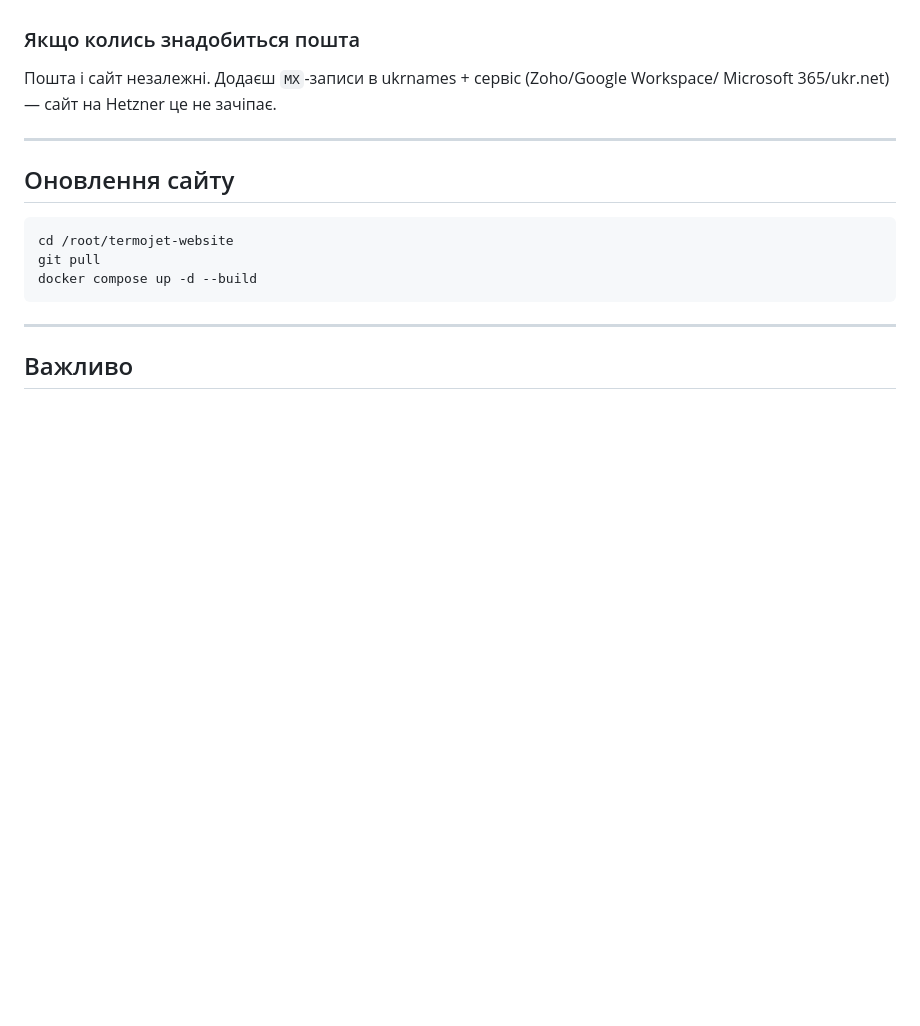
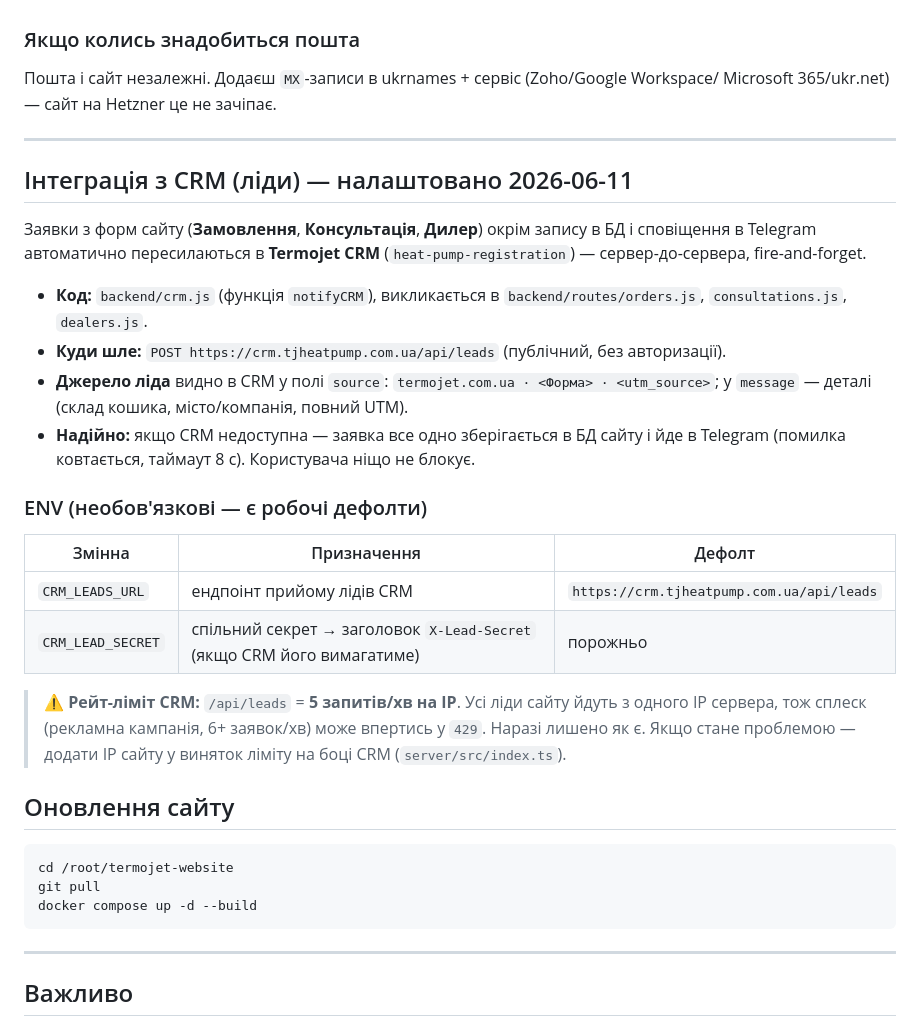
Before and after one commit to tankosever-ship-it/termojet-website, a Markdown page: DEPLOY.md, the part around the change. GitHub-like rendering; blank space fills up the shorter version.

````diff
--- a/DEPLOY.md
+++ b/DEPLOY.md
@@ -94,6 +94,30 @@ Microsoft 365/ukr.net) — сайт на Hetzner це не зачіпає.
 
 ---
 
+## Інтеграція з CRM (ліди) — налаштовано 2026-06-11
+
+Заявки з форм сайту (**Замовлення**, **Консультація**, **Дилер**) окрім запису в БД
+і сповіщення в Telegram автоматично пересилаються в **Termojet CRM**
+(`heat-pump-registration`) — сервер-до-сервера, fire-and-forget.
+
+- **Код:** `backend/crm.js` (функція `notifyCRM`), викликається в
+  `backend/routes/orders.js`, `consultations.js`, `dealers.js`.
+- **Куди шле:** `POST https://crm.tjheatpump.com.ua/api/leads` (публічний, без авторизації).
+- **Джерело ліда** видно в CRM у полі `source`: `termojet.com.ua · <Форма> · <utm_source>`;
+  у `message` — деталі (склад кошика, місто/компанія, повний UTM).
+- **Надійно:** якщо CRM недоступна — заявка все одно зберігається в БД сайту і йде в Telegram
+  (помилка ковтається, таймаут 8 с). Користувача ніщо не блокує.
+
+### ENV (необов'язкові — є робочі дефолти)
+| Змінна | Призначення | Дефолт |
+|---|---|---|
+| `CRM_LEADS_URL` | ендпоінт прийому лідів CRM | `https://crm.tjheatpump.com.ua/api/leads` |
+| `CRM_LEAD_SECRET` | спільний секрет → заголовок `X-Lead-Secret` (якщо CRM його вимагатиме) | порожньо |
+
+> ⚠️ **Рейт-ліміт CRM:** `/api/leads` = **5 запитів/хв на IP**. Усі ліди сайту йдуть з одного
+> IP сервера, тож сплеск (рекламна кампанія, 6+ заявок/хв) може впертись у `429`. Наразі лишено
+> як є. Якщо стане проблемою — додати IP сайту у виняток ліміту на боці CRM (`server/src/index.ts`).
+
 ## Оновлення сайту
 
 ```bash
````
Also changed, not shown: CHANGELOG.md (+23 -0 lines).
